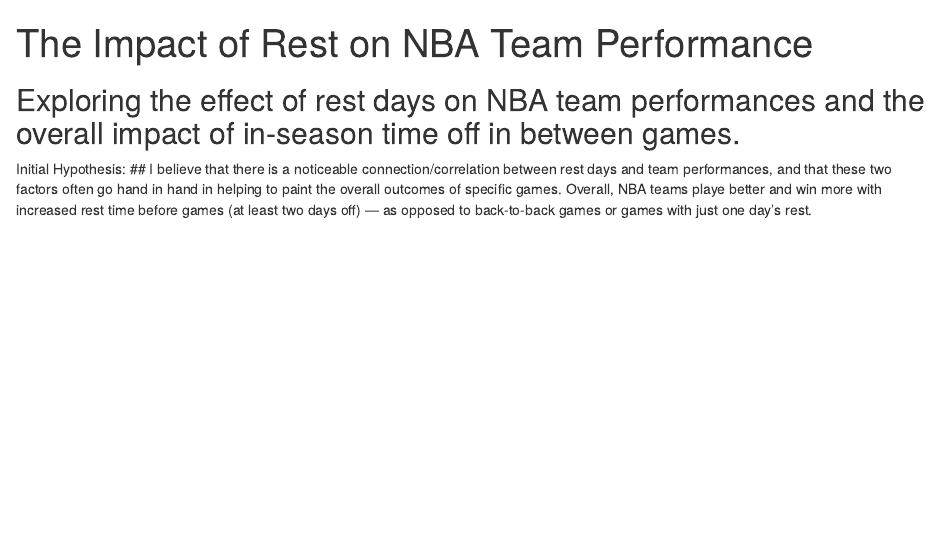
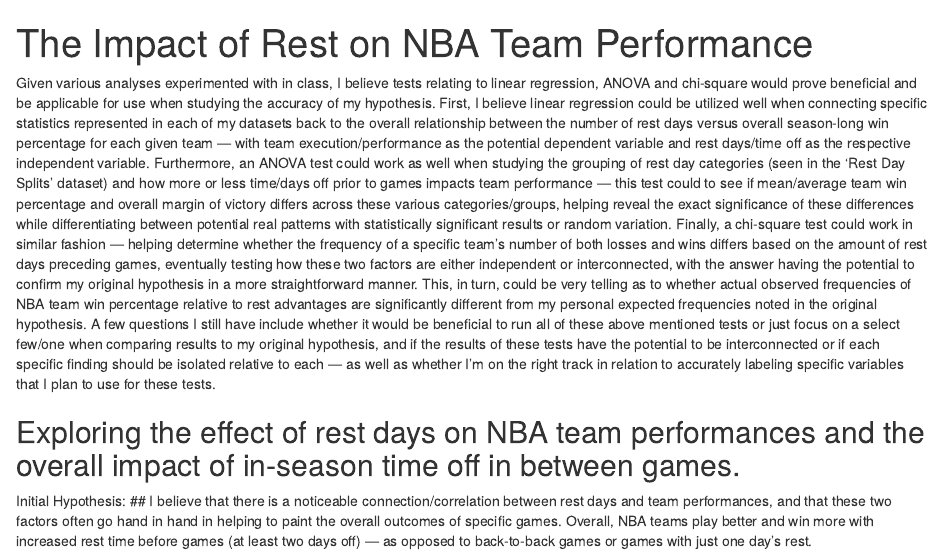
Before and after one commit to bgeffner/jour405_spring25, an R Markdown document (project/final_project.Rmd): the page in a window 1100 px wide, from its top. Rendered offline with R 4.5, knitr and Pandoc, with nearby package versions; some code elsewhere in the file could not run offline; common packages that the code uses without loading them are loaded.

Commit message:
Update final_project.Rmd

````diff
--- a/project/final_project.Rmd
+++ b/project/final_project.Rmd
@@ -3,10 +3,12 @@
 NAME: "BEN GEFFNER"
 ---
 
+Given various analyses experimented with in class, I believe tests relating to linear regression, ANOVA and chi-square would prove beneficial and be applicable for use when studying the accuracy of my hypothesis. First, I believe linear regression could be utilized well when connecting specific statistics represented in each of my datasets back to the overall relationship between the number of rest days versus overall season-long win percentage for each given team — with team execution/performance as the potential dependent variable and rest days/time off as the respective independent variable. Furthermore, an ANOVA test could work as well when studying the grouping of rest day categories (seen in the 'Rest Day Splits' dataset) and how more or less time/days off prior to games impacts team performance — this test could to see if mean/average team win percentage and overall margin of victory differs across these various categories/groups, helping reveal the exact significance of these differences while differentiating between potential real patterns with statistically significant results or random variation. Finally, a chi-square test could work in similar fashion — helping determine whether the frequency of a specific team's number of both losses and wins differs based on the amount of rest days preceding games, eventually testing how these two factors are either independent or interconnected, with the answer having the potential to confirm my original hypothesis in a more straightforward manner. This, in turn, could be very telling as to whether actual observed frequencies of NBA team win percentage relative to rest advantages are significantly different from my personal expected frequencies noted in the original hypothesis. A few questions I still have include whether it would be beneficial to run all of these above mentioned tests or just focus on a select few/one when comparing results to my original hypothesis, and if the results of these tests have the potential to be interconnected or if each specific finding should be isolated relative to each — as well as whether I'm on the right track in relation to accurately labeling specific variables that I plan to use for these tests.
+
 ## Exploring the effect of rest days on NBA team performances and the overall impact of in-season time off in between games.
 
 Initial Hypothesis:
-## I believe that there is a noticeable connection/correlation between rest days and team performances, and that these two factors often go hand in hand in helping to paint the overall outcomes of specific games. Overall, NBA teams playe better and win more with increased rest time before games (at least two days off) — as opposed to back-to-back games or games with just one day's rest.
+## I believe that there is a noticeable connection/correlation between rest days and team performances, and that these two factors often go hand in hand in helping to paint the overall outcomes of specific games. Overall, NBA teams play better and win more with increased rest time before games (at least two days off) — as opposed to back-to-back games or games with just one day's rest.
 
 ```{r load-data 1 - 2024-25 With Rest Advantage}
 current_with_rest_ad <- read_csv("https://docs.google.com/spreadsheets/d/e/2PACX-1vQMoS7M3DyC3zMLcPNIKftbe4PGtgpYH6GnjSnP2Z_pq4BdGkLC_bCbYrxlVF7wKTfAuAh-Zg_N_4Ry/pub?output=csv")
````
